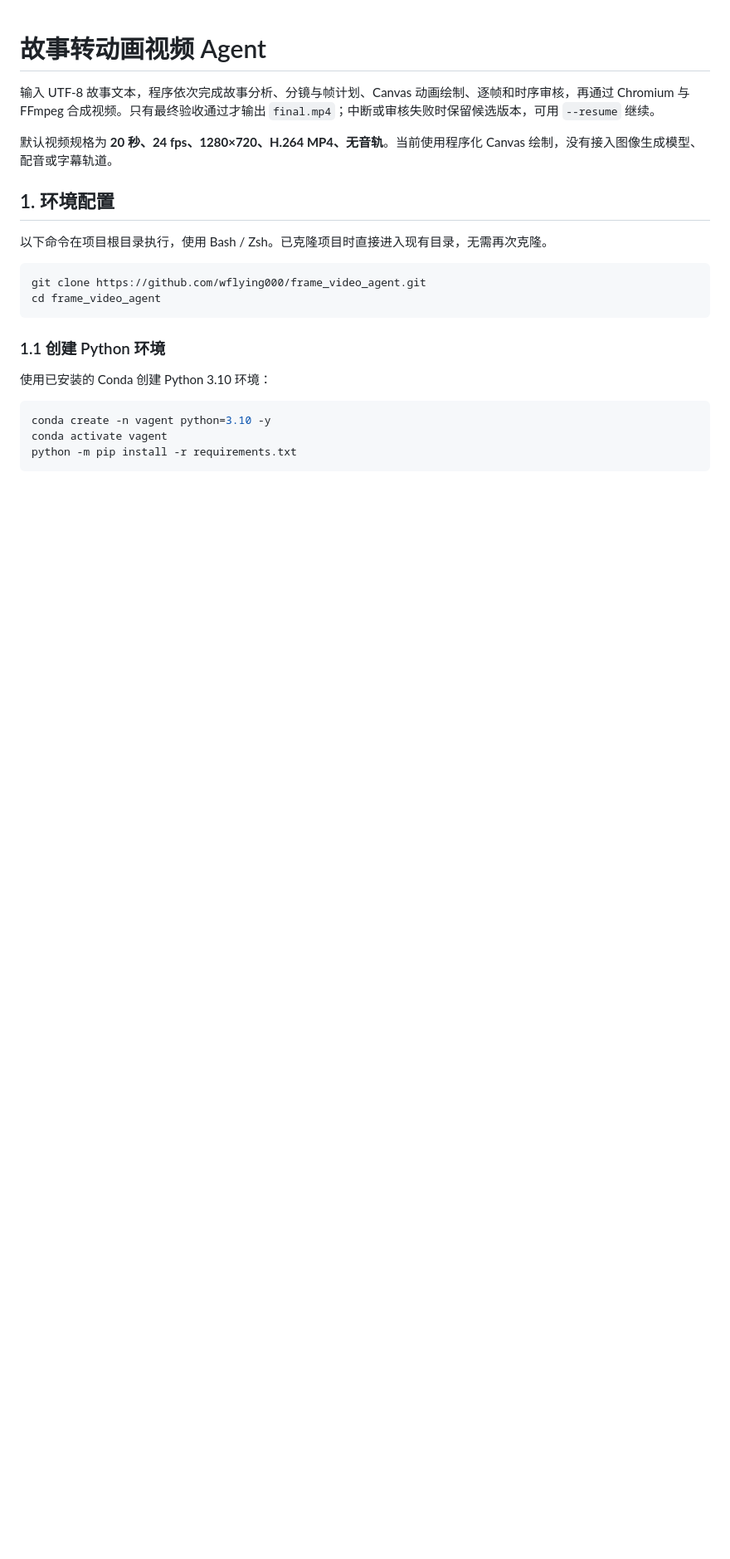
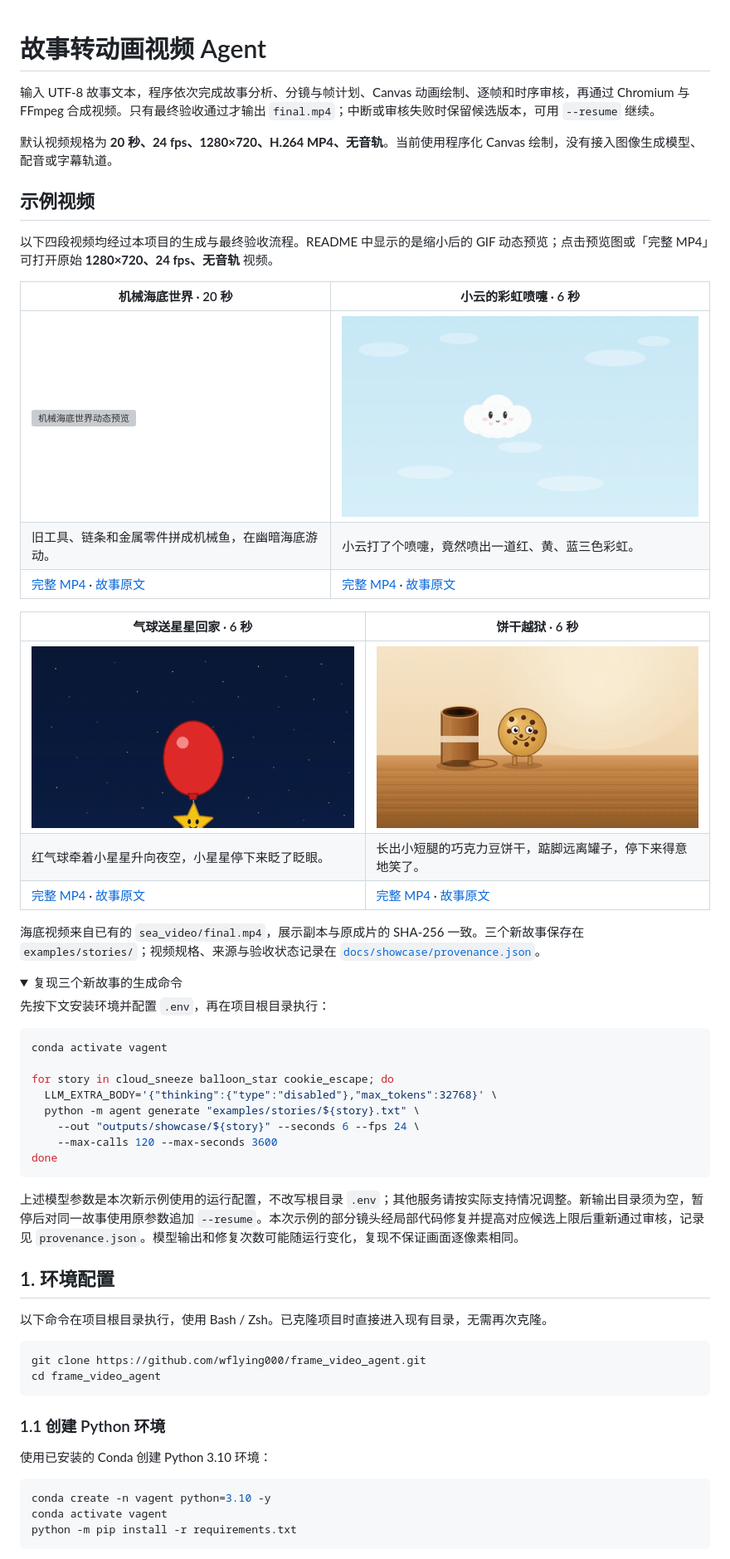
Before and after one commit to wflying000/frame_video_agent, a Markdown page: README.md, the part around one of its changes. Shown at 83% size. Rendered like a GitHub page; pictures changed too: docs/showcase/balloon_star.gif (added), docs/showcase/cloud_sneeze.gif (added), docs/showcase/cookie_escape.gif (added); folded sections open; blank space fills up the shorter version; grey boxes are pictures that could not be loaded.

Commit message:
feat: showcase four story videos and refine motion reviews

````diff
--- a/README.md
+++ b/README.md
@@ -3,6 +3,44 @@
 输入 UTF-8 故事文本，程序依次完成故事分析、分镜与帧计划、Canvas 动画绘制、逐帧和时序审核，再通过 Chromium 与 FFmpeg 合成视频。只有最终验收通过才输出 `final.mp4`；中断或审核失败时保留候选版本，可用 `--resume` 继续。
 
 默认视频规格为 **20 秒、24 fps、1280×720、H.264 MP4、无音轨**。当前使用程序化 Canvas 绘制，没有接入图像生成模型、配音或字幕轨道。
+
+## 示例视频
+
+以下四段视频均经过本项目的生成与最终验收流程。README 中显示的是缩小后的 GIF 动态预览；点击预览图或「完整 MP4」可打开原始 **1280×720、24 fps、无音轨** 视频。
+
+| 机械海底世界 · 20 秒 | 小云的彩虹喷嚏 · 6 秒 |
+| --- | --- |
+| [![机械海底世界动态预览](docs/showcase/sea_world.gif)](docs/showcase/sea_world.mp4) | [![小云的彩虹喷嚏动态预览](docs/showcase/cloud_sneeze.gif)](docs/showcase/cloud_sneeze.mp4) |
+| 旧工具、链条和金属零件拼成机械鱼，在幽暗海底游动。 | 小云打了个喷嚏，竟然喷出一道红、黄、蓝三色彩虹。 |
+| [完整 MP4](docs/showcase/sea_world.mp4) · [故事原文](story_sea.txt) | [完整 MP4](docs/showcase/cloud_sneeze.mp4) · [故事原文](examples/stories/cloud_sneeze.txt) |
+
+| 气球送星星回家 · 6 秒 | 饼干越狱 · 6 秒 |
+| --- | --- |
+| [![气球送星星回家动态预览](docs/showcase/balloon_star.gif)](docs/showcase/balloon_star.mp4) | [![饼干越狱动态预览](docs/showcase/cookie_escape.gif)](docs/showcase/cookie_escape.mp4) |
+| 红气球牵着小星星升向夜空，小星星停下来眨了眨眼。 | 长出小短腿的巧克力豆饼干，踮脚远离罐子，停下来得意地笑了。 |
+| [完整 MP4](docs/showcase/balloon_star.mp4) · [故事原文](examples/stories/balloon_star.txt) | [完整 MP4](docs/showcase/cookie_escape.mp4) · [故事原文](examples/stories/cookie_escape.txt) |
+
+海底视频来自已有的 `sea_video/final.mp4`，展示副本与原成片的 SHA-256 一致。三个新故事保存在 `examples/stories/`；视频规格、来源与验收状态记录在 [`docs/showcase/provenance.json`](docs/showcase/provenance.json)。
+
+<details>
+<summary>复现三个新故事的生成命令</summary>
+
+先按下文安装环境并配置 `.env`，再在项目根目录执行：
+
+```bash
+conda activate vagent
+
+for story in cloud_sneeze balloon_star cookie_escape; do
+  LLM_EXTRA_BODY='{"thinking":{"type":"disabled"},"max_tokens":32768}' \
+  python -m agent generate "examples/stories/${story}.txt" \
+    --out "outputs/showcase/${story}" --seconds 6 --fps 24 \
+    --max-calls 120 --max-seconds 3600
+done
+```
+
+上述模型参数是本次新示例使用的运行配置，不改写根目录 `.env`；其他服务请按实际支持情况调整。新输出目录须为空，暂停后对同一故事使用原参数追加 `--resume`。本次示例的部分镜头经局部代码修复并提高对应候选上限后重新通过审核，记录见 `provenance.json`。模型输出和修复次数可能随运行变化，复现不保证画面逐像素相同。
+
+</details>
 
 ## 1. 环境配置
 
````
Also changed, not shown: other parts of README.md (+3 -1 lines), 12 other files.
